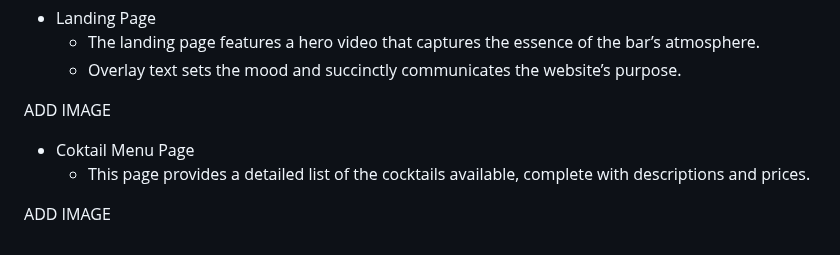
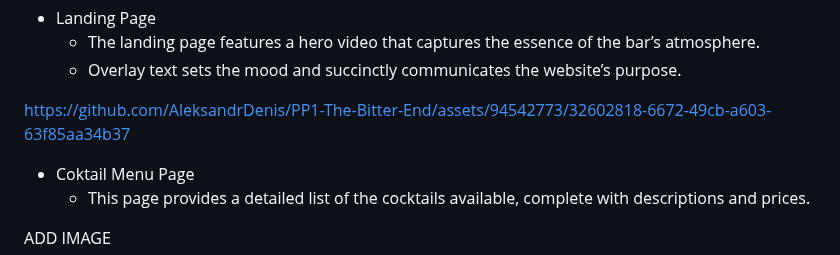
Before and after one commit to AleksandrDenis/PP1-The-Bitter-End, a Markdown page: README.md, the part around the change. Rendered like a GitHub page.

Commit message:
docs: add video to README.md

```diff
--- a/README.md
+++ b/README.md
@@ -102,7 +102,11 @@ Each page is designed to be user-friendly and visually appealing, reflecting the
   * The landing page features a hero video that captures the essence of the bar’s atmosphere.
   * Overlay text sets the mood and succinctly communicates the website’s purpose.
 
- ADD IMAGE
+
+
+https://github.com/AleksandrDenis/PP1-The-Bitter-End/assets/94542773/32602818-6672-49cb-a603-63f85aa34b37
+
+
 
 * Coktail Menu Page
   * This page provides a detailed list of the cocktails available, complete with descriptions and prices.
```
